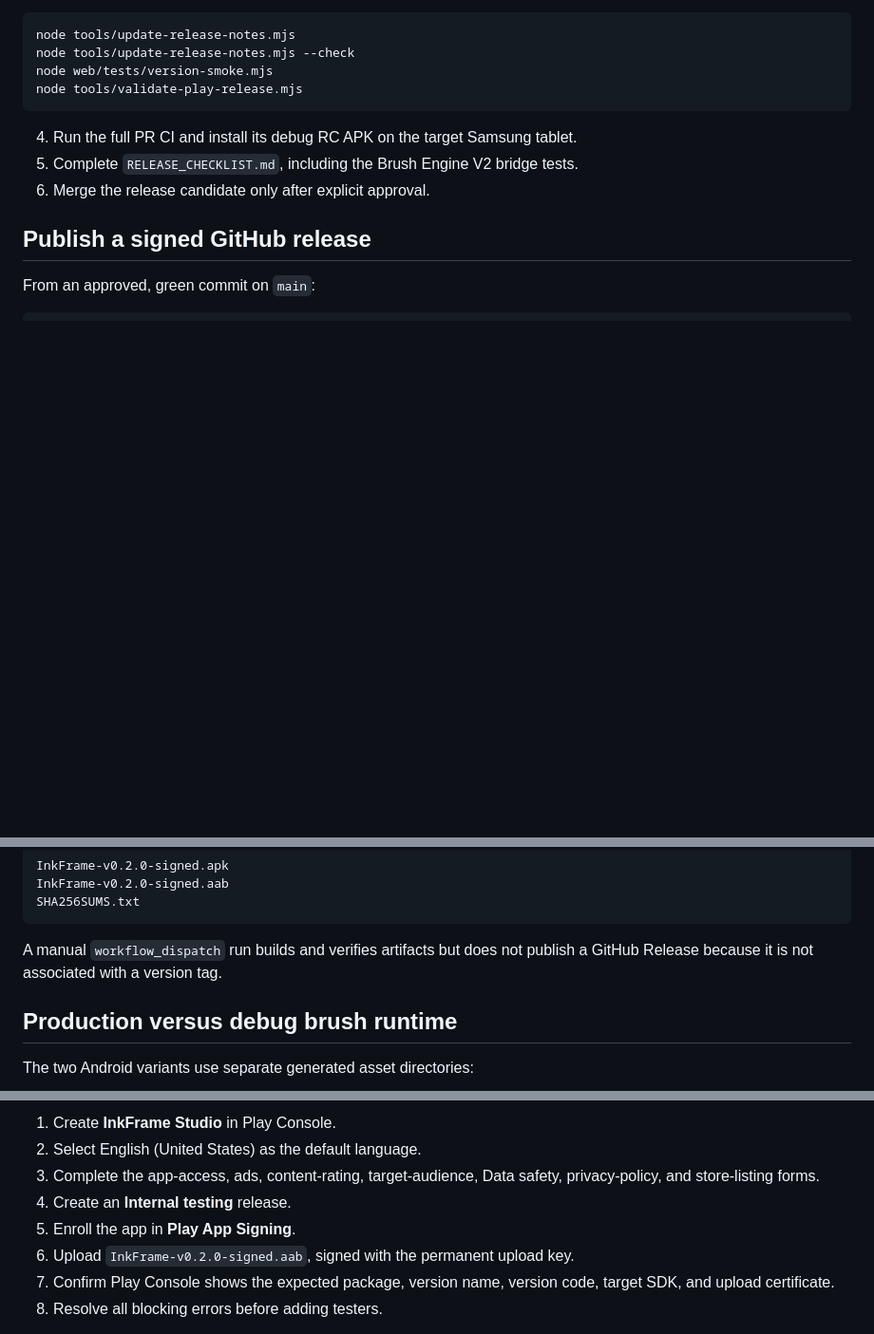
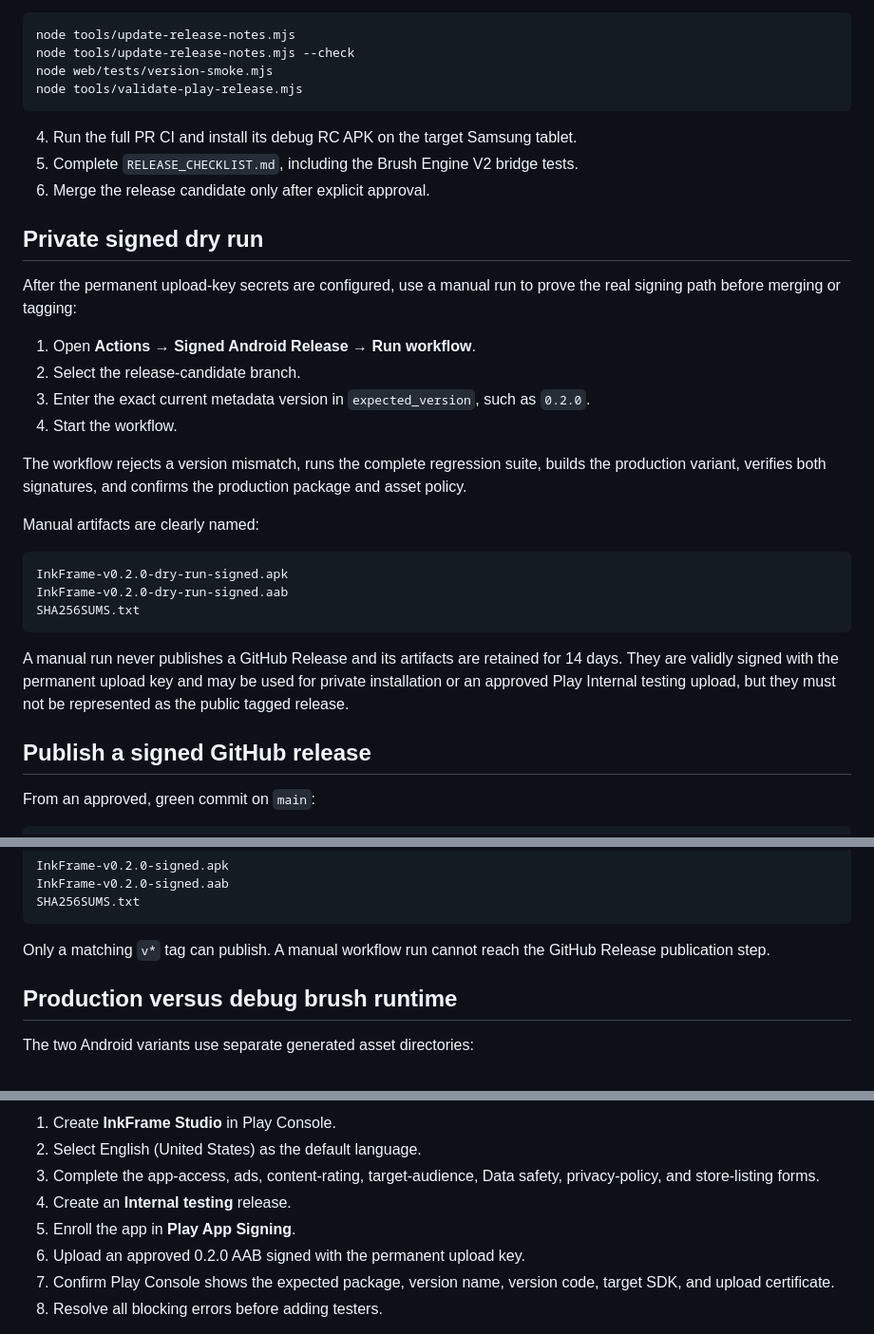
Before and after one commit to artistso/inkframesv5, a Markdown page: RELEASING.md, 3 parts joined by grey strips. Shown at 95% size. Drawn GitHub-style; blank space fills up the shorter version.

Commit message:
Document signed dry-run and Play release gates

````diff
--- a/RELEASING.md
+++ b/RELEASING.md
@@ -96,6 +96,34 @@ node tools/validate-play-release.mjs
 5. Complete `RELEASE_CHECKLIST.md`, including the Brush Engine V2 bridge tests.
 6. Merge the release candidate only after explicit approval.
 
+## Private signed dry run
+
+After the permanent upload-key secrets are configured, use a manual run to prove
+the real signing path before merging or tagging:
+
+1. Open **Actions → Signed Android Release → Run workflow**.
+2. Select the release-candidate branch.
+3. Enter the exact current metadata version in `expected_version`, such as
+   `0.2.0`.
+4. Start the workflow.
+
+The workflow rejects a version mismatch, runs the complete regression suite,
+builds the production variant, verifies both signatures, and confirms the
+production package and asset policy.
+
+Manual artifacts are clearly named:
+
+```text
+InkFrame-v0.2.0-dry-run-signed.apk
+InkFrame-v0.2.0-dry-run-signed.aab
+SHA256SUMS.txt
+```
+
+A manual run never publishes a GitHub Release and its artifacts are retained for
+14 days. They are validly signed with the permanent upload key and may be used
+for private installation or an approved Play Internal testing upload, but they
+must not be represented as the public tagged release.
+
 ## Publish a signed GitHub release
 
 From an approved, green commit on `main`:
@@ -126,8 +154,8 @@ InkFrame-v0.2.0-signed.aab
 SHA256SUMS.txt
 ```
 
-A manual `workflow_dispatch` run builds and verifies artifacts but does not
-publish a GitHub Release because it is not associated with a version tag.
+Only a matching `v*` tag can publish. A manual workflow run cannot reach the
+GitHub Release publication step.
 
 ## Production versus debug brush runtime
 
@@ -152,7 +180,7 @@ Google Play Publishing API cannot create a new app/package registration.
    privacy-policy, and store-listing forms.
 4. Create an **Internal testing** release.
 5. Enroll the app in **Play App Signing**.
-6. Upload `InkFrame-v0.2.0-signed.aab`, signed with the permanent upload key.
+6. Upload an approved 0.2.0 AAB signed with the permanent upload key.
 7. Confirm Play Console shows the expected package, version name, version code,
    target SDK, and upload certificate.
 8. Resolve all blocking errors before adding testers.
````
